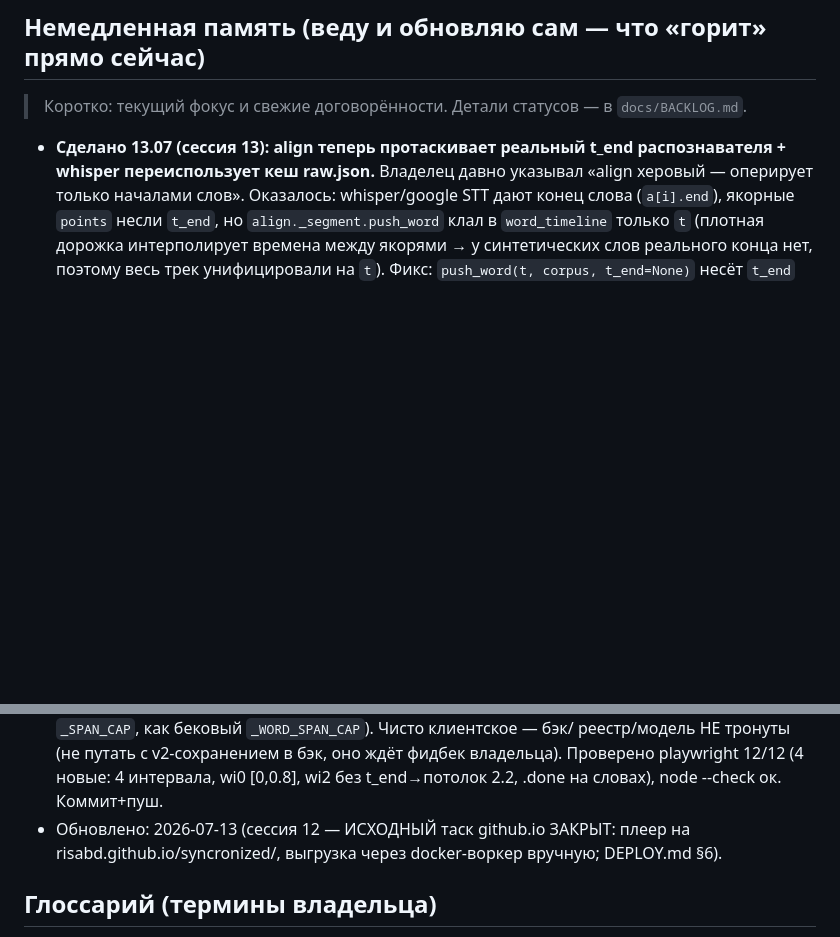
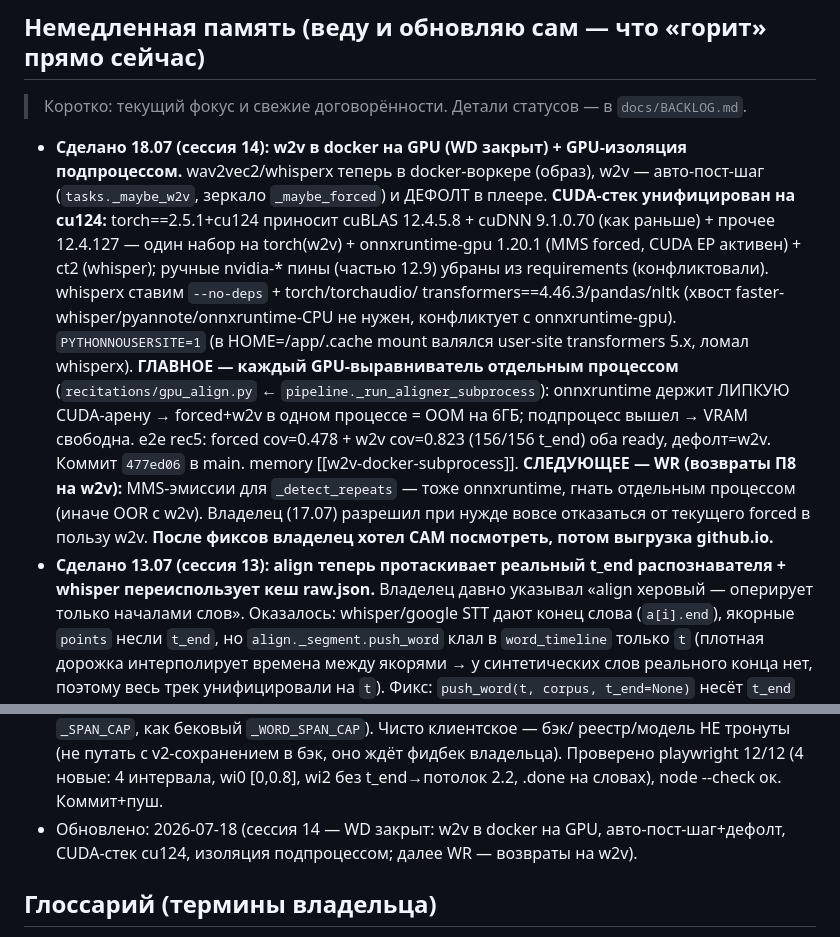
Before and after one commit to RisAbd/synchronized, a Markdown page: CLAUDE.md, 2 parts joined by grey strips. Rendered like a GitHub page; blank space fills up the shorter version.

Commit message:
docs: сессия 14 — WD закрыт (w2v в docker/GPU), обновлена немедленная память
Co-Authored-By: Claude Opus 4.8 (1M context) <noreply@anthropic.com>

```diff
--- a/CLAUDE.md
+++ b/CLAUDE.md
@@ -11,6 +11,21 @@
 
 > Коротко: текущий фокус и свежие договорённости. Детали статусов — в `docs/BACKLOG.md`.
 
+- **Сделано 18.07 (сессия 14): w2v в docker на GPU (WD закрыт) + GPU-изоляция подпроцессом.**
+  wav2vec2/whisperx теперь в docker-воркере (образ), w2v — авто-пост-шаг (`tasks._maybe_w2v`, зеркало
+  `_maybe_forced`) и ДЕФОЛТ в плеере. **CUDA-стек унифицирован на cu124:** torch==2.5.1+cu124 приносит
+  cuBLAS 12.4.5.8 + cuDNN 9.1.0.70 (как раньше) + прочее 12.4.127 — один набор на torch(w2v) +
+  onnxruntime-gpu 1.20.1 (MMS forced, CUDA EP активен) + ct2 (whisper); ручные nvidia-* пины (частью
+  12.9) убраны из requirements (конфликтовали). whisperx ставим `--no-deps` + torch/torchaudio/
+  transformers==4.46.3/pandas/nltk (хвост faster-whisper/pyannote/onnxruntime-CPU не нужен, конфликтует
+  с onnxruntime-gpu). `PYTHONNOUSERSITE=1` (в HOME=/app/.cache mount валялся user-site transformers 5.x,
+  ломал whisperx). **ГЛАВНОЕ — каждый GPU-выравниватель отдельным процессом** (`recitations/gpu_align.py`
+  ← `pipeline._run_aligner_subprocess`): onnxruntime держит ЛИПКУЮ CUDA-арену → forced+w2v в одном
+  процессе = OOM на 6ГБ; подпроцесс вышел → VRAM свободна. e2e rec5: forced cov=0.478 + w2v cov=0.823
+  (156/156 t_end) оба ready, дефолт=w2v. Коммит `477ed06` в main. memory [[w2v-docker-subprocess]].
+  **СЛЕДУЮЩЕЕ — WR (возвраты П8 на w2v):** MMS-эмиссии для `_detect_repeats` — тоже onnxruntime,
+  гнать отдельным процессом (иначе OOR с w2v). Владелец (17.07) разрешил при нужде вовсе отказаться
+  от текущего forced в пользу w2v. **После фиксов владелец хотел САМ посмотреть, потом выгрузка github.io.**
 - **Сделано 13.07 (сессия 13): align теперь протаскивает реальный t_end распознавателя + whisper
   переиспользует кеш raw.json.** Владелец давно указывал «align херовый — оперирует только началами
   слов». Оказалось: whisper/google STT дают конец слова (`a[i].end`), якорные `points` несли `t_end`,
@@ -240,7 +255,7 @@
   реестр/модель НЕ тронуты (не путать с v2-сохранением в бэк, оно ждёт фидбек владельца). Проверено
   playwright 12/12 (4 новые: 4 интервала, wi0 [0,0.8], wi2 без t_end→потолок 2.2, .done на словах),
   node --check ок. Коммит+пуш.
-- Обновлено: 2026-07-13 (сессия 12 — ИСХОДНЫЙ таск github.io ЗАКРЫТ: плеер на risabd.github.io/syncronized/, выгрузка через docker-воркер вручную; DEPLOY.md §6).
+- Обновлено: 2026-07-18 (сессия 14 — WD закрыт: w2v в docker на GPU, авто-пост-шаг+дефолт, CUDA-стек cu124, изоляция подпроцессом; далее WR — возвраты на w2v).
 
 ## Глоссарий (термины владельца)
 
```
